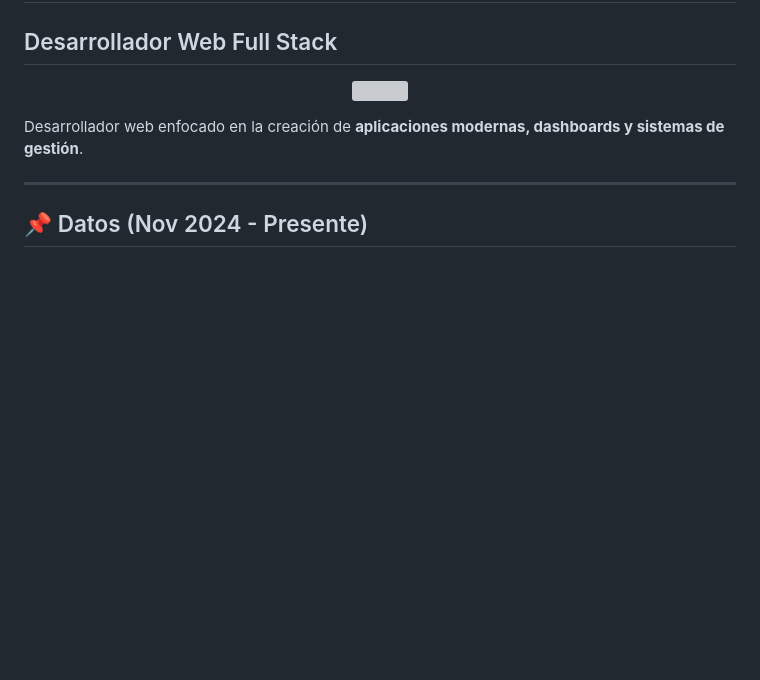
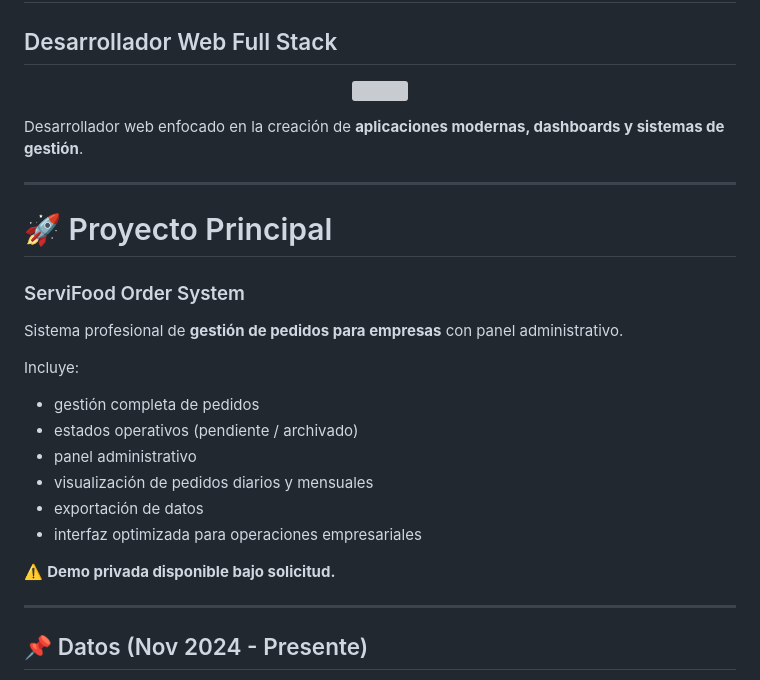
Before and after one commit to AgustinWojtyszyn/AgustinWojtyszyn, a Markdown page: README.md, the part around one of its changes. Drawn GitHub-style; blank space fills up the shorter version; grey boxes are pictures that could not be loaded.

Commit message:
Enhance README with project details and updates
Added details about the main project 'ServiFood Order System' and highlighted key features. Updated project sections for 'DeluxeShop' and 'CateringWeb'.

```diff
--- a/README.md
+++ b/README.md
@@ -7,6 +7,25 @@
 </p>
 
 Desarrollador web enfocado en la creación de **aplicaciones modernas, dashboards y sistemas de gestión**.
+
+---
+
+# 🚀 Proyecto Principal
+
+### ServiFood Order System
+
+Sistema profesional de **gestión de pedidos para empresas** con panel administrativo.
+
+Incluye:
+
+- gestión completa de pedidos
+- estados operativos (pendiente / archivado)
+- panel administrativo
+- visualización de pedidos diarios y mensuales
+- exportación de datos
+- interfaz optimizada para operaciones empresariales
+
+⚠️ **Demo privada disponible bajo solicitud.**
 
 ---
 
```
Also changed, not shown: other parts of README.md (+3 -3 lines).
